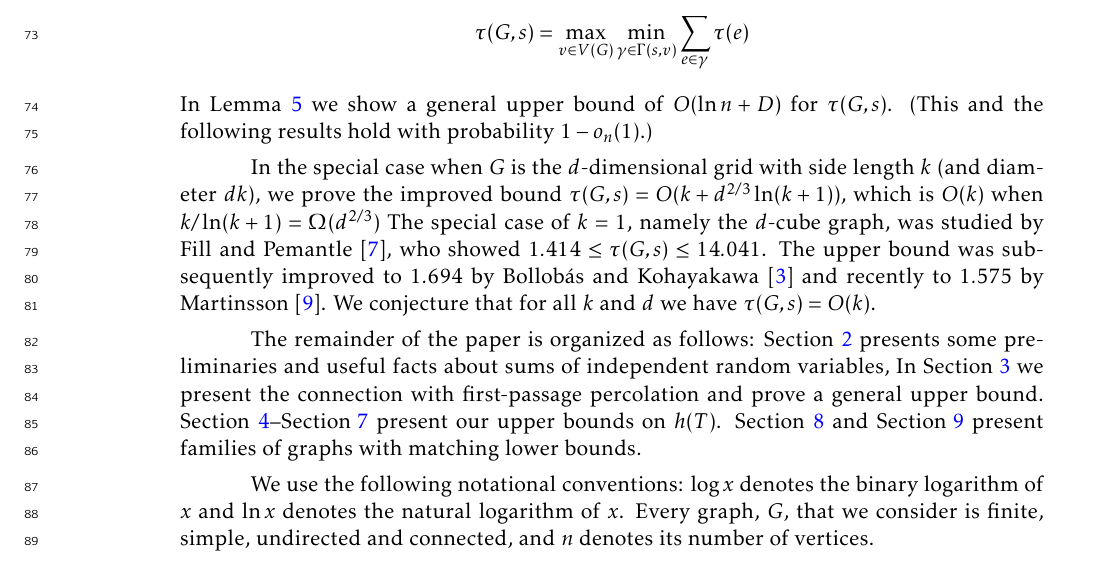
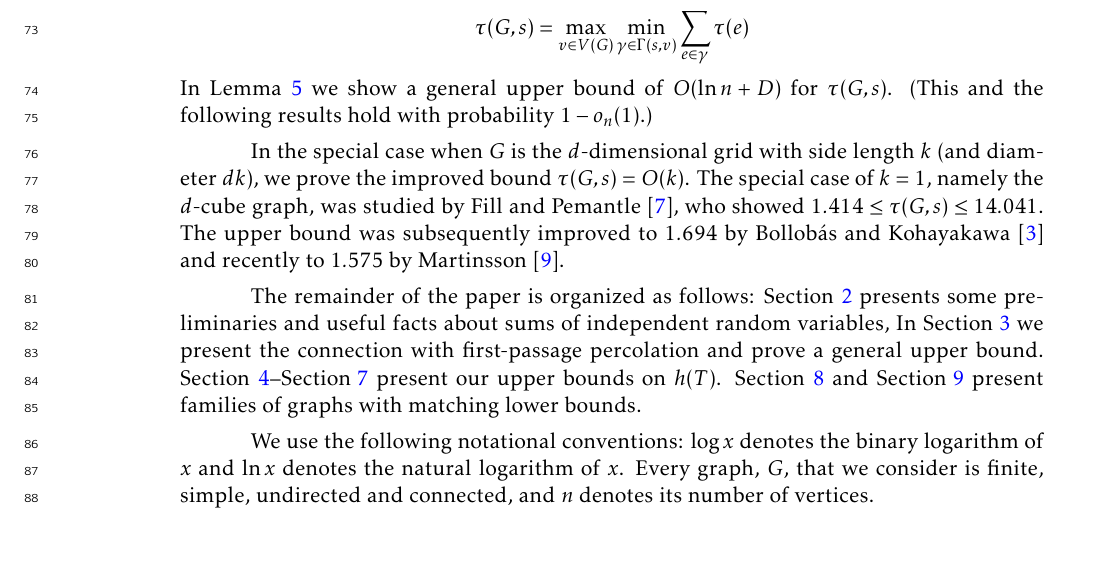
Before and after one commit to patmorin/alantree, a LaTeX document (alantree.tex): part of page 4 of 25, cut so that both start at the same text. Compiled offline with pdfLaTeX.

Commit message:
Small fix in intro

```diff
--- a/alantree.tex
+++ b/alantree.tex
@@ -207,15 +207,12 @@ In \lemref{percolation} we show a general upper bound of
 $O(\ln n + D)$ for $\tau(G,s)$. (This and the following results hold with probability $1-o_n(1)$.)
 
 In the special case when $G$ is the $d$-dimensional grid with side length $k$ (and diameter $dk$), we prove the improved bound
-$\tau(G,s)=O(k+d^{2/3}\ln(k+1))$,
-which is $O(k)$ when $k/\ln(k+1)=\Omega(d^{2/3})$
+$\tau(G,s)=O(k)$.
 The special case of $k=1$, namely the $d$-cube graph, was studied by Fill and Pemantle~\cite{fill.pemantle:percolation}, who showed $1.414\leq \tau(G,s)\leq 14.041$.
 The upper bound was subsequently improved to
 $1.694$
 by Bollob\'as and Kohayakawa~\cite{bollobas.kohayakawa:on}
 and recently to $1.575$ by Martinsson~\cite{martinsson:unoriented}.
-We conjecture that for all $k$ and $d$ we have
-$\tau(G,s)=O(k)$.
 
 %$1-o_d(1)$, the first-passage percolation time on the $d$-cube is at
 %most $14.05+o_d(1)$.  This was later improved to $1.693 +o_d(1)$ by
```
Also changed, not shown: alantree.pdf.
